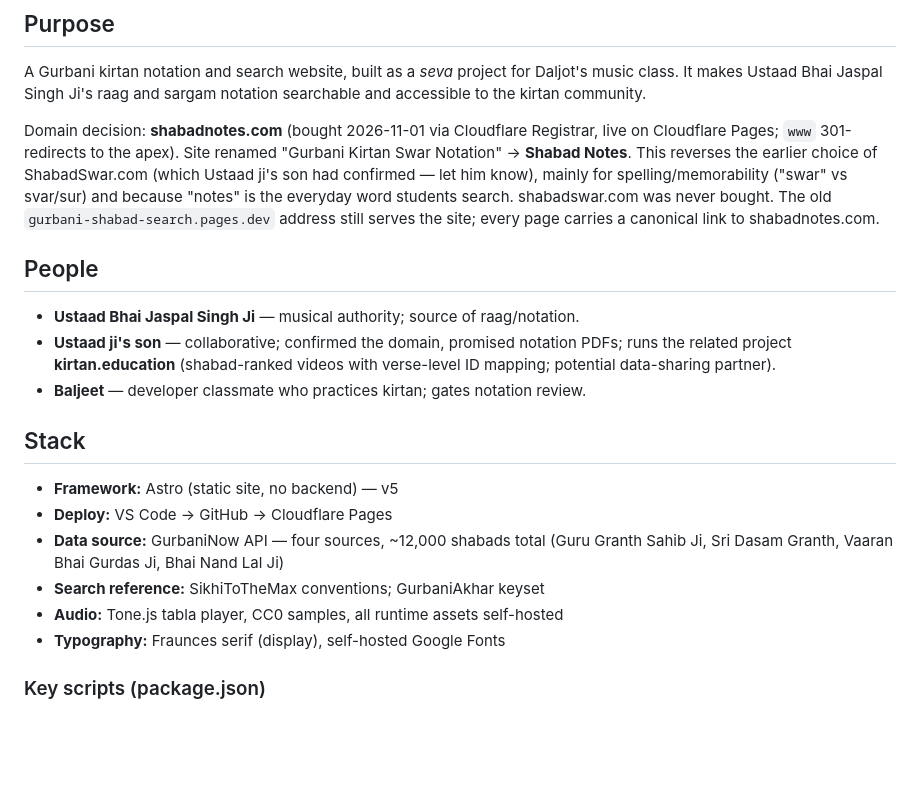
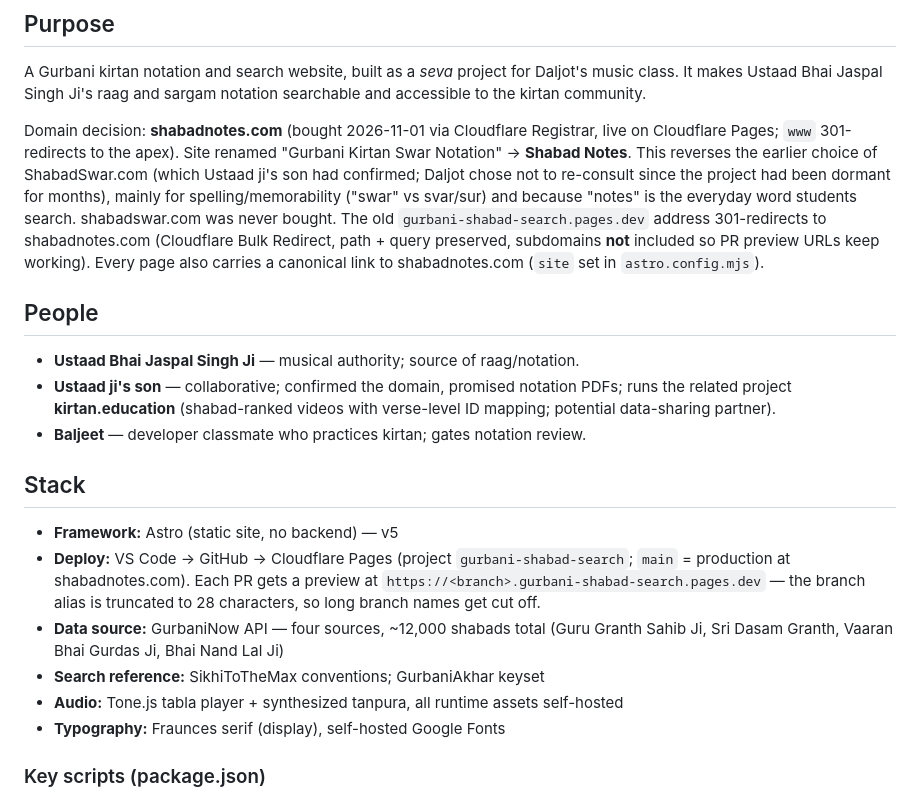
Before and after one commit to idaljot/gurbani-shabad-search, a Markdown page: SHABADSWAR-CONTEXT.md, the part around one of its changes. GitHub-like rendering; blank space fills up the shorter version.

```diff
--- a/SHABADSWAR-CONTEXT.md
+++ b/SHABADSWAR-CONTEXT.md
@@ -18,11 +18,14 @@ notation searchable and accessible to the kirtan community.
 Domain decision: **shabadnotes.com** (bought 2026-11-01 via Cloudflare Registrar,
 live on Cloudflare Pages; `www` 301-redirects to the apex). Site renamed
 "Gurbani Kirtan Swar Notation" → **Shabad Notes**. This reverses the earlier
-choice of ShabadSwar.com (which Ustaad ji's son had confirmed — let him know),
-mainly for spelling/memorability ("swar" vs svar/sur) and because "notes" is the
-everyday word students search. shabadswar.com was never bought.
-The old `gurbani-shabad-search.pages.dev` address still serves the site; every
-page carries a canonical link to shabadnotes.com.
+choice of ShabadSwar.com (which Ustaad ji's son had confirmed; Daljot chose not
+to re-consult since the project had been dormant for months), mainly for
+spelling/memorability ("swar" vs svar/sur) and because "notes" is the everyday
+word students search. shabadswar.com was never bought.
+The old `gurbani-shabad-search.pages.dev` address 301-redirects to
+shabadnotes.com (Cloudflare Bulk Redirect, path + query preserved, subdomains
+**not** included so PR preview URLs keep working). Every page also carries a
+canonical link to shabadnotes.com (`site` set in `astro.config.mjs`).
 
 ## People
 
@@ -35,12 +38,15 @@ page carries a canonical link to shabadnotes.com.
 ## Stack
 
 - **Framework:** Astro (static site, no backend) — v5
-- **Deploy:** VS Code → GitHub → Cloudflare Pages
+- **Deploy:** VS Code → GitHub → Cloudflare Pages (project `gurbani-shabad-search`;
+  `main` = production at shabadnotes.com). Each PR gets a preview at
+  `https://<branch>.gurbani-shabad-search.pages.dev` — the branch alias is
+  truncated to 28 characters, so long branch names get cut off.
 - **Data source:** GurbaniNow API — four sources, ~12,000 shabads total
   (Guru Granth Sahib Ji, Sri Dasam Granth, Vaaran Bhai Gurdas Ji, Bhai Nand
   Lal Ji)
 - **Search reference:** SikhiToTheMax conventions; GurbaniAkhar keyset
-- **Audio:** Tone.js tabla player, CC0 samples, all runtime assets self-hosted
+- **Audio:** Tone.js tabla player + synthesized tanpura, all runtime assets self-hosted
 - **Typography:** Fraunces serif (display), self-hosted Google Fonts
 
 ### Key scripts (package.json)
```
Also changed, not shown: other parts of SHABADSWAR-CONTEXT.md (+46 -5 lines).
